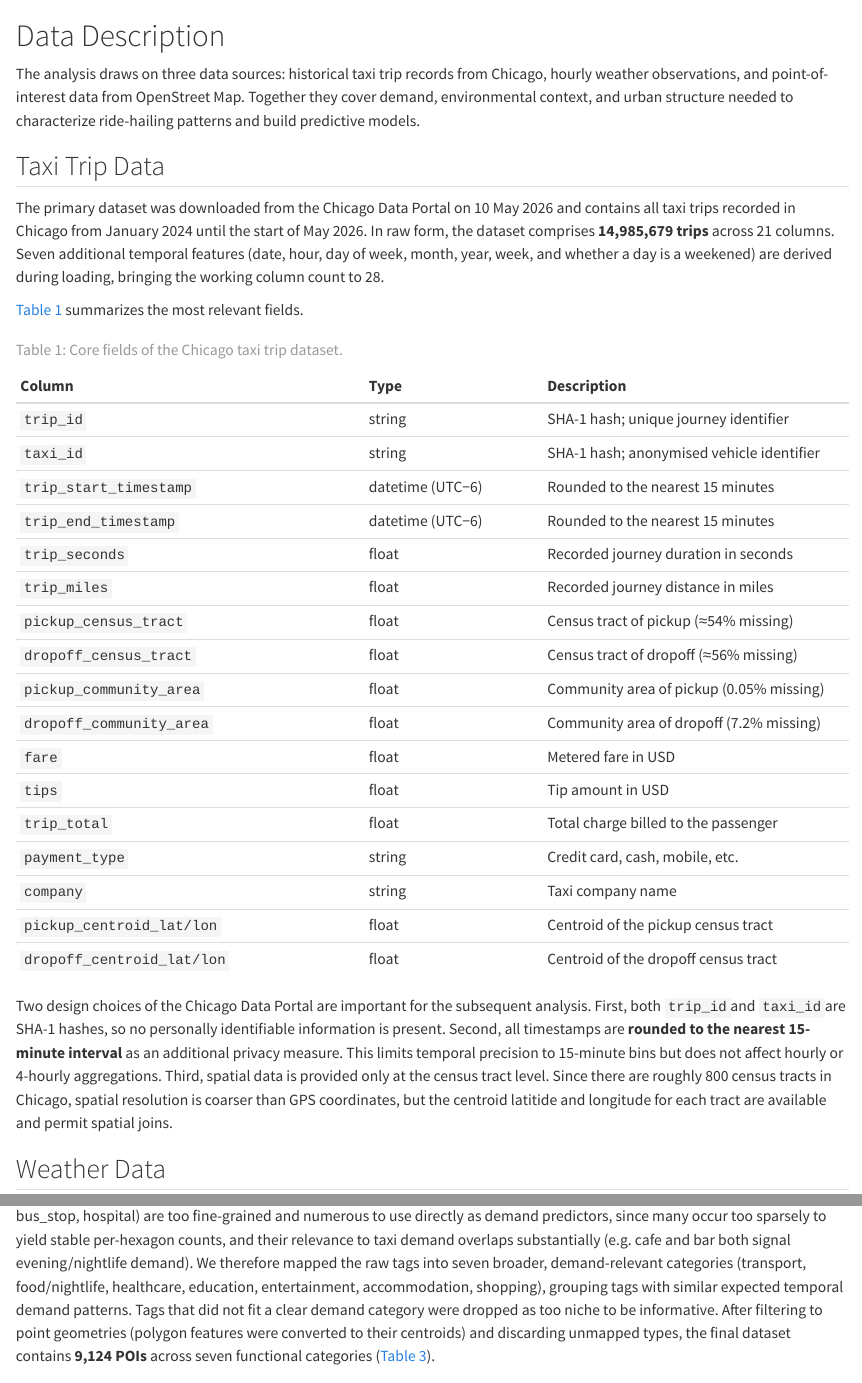
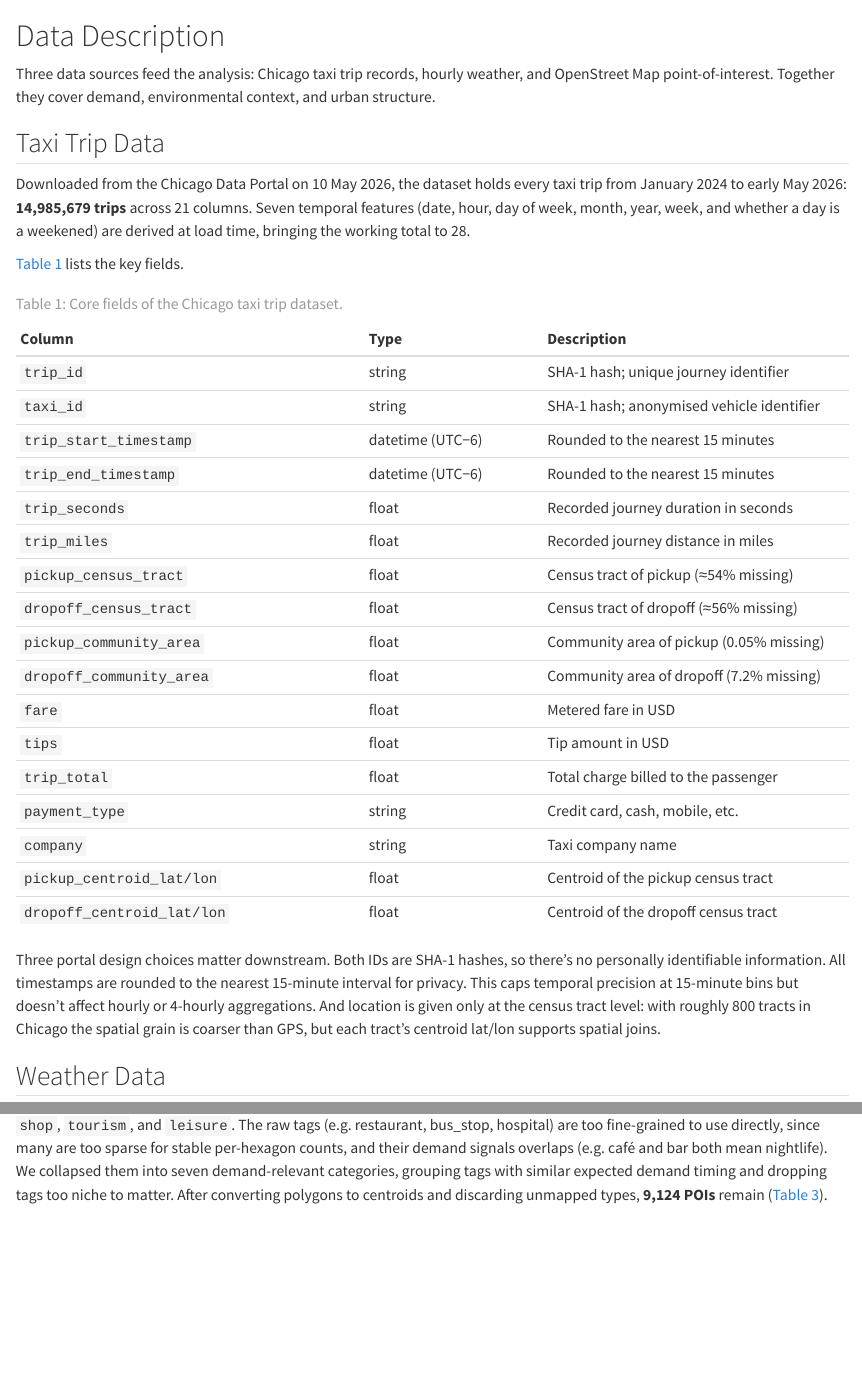
Before and after one commit to timoerc/AAA26-Chicago-Mobility, a Quarto document (report/sections/02-data-description.qmd): the page in a window 1100 px wide, from its top, and a second part further down, joined at a grey line. Rendered offline with R 4.5, knitr and Pandoc in place of Quarto, with nearby package versions.

Commit message:
report: shortened data description

```diff
--- a/report/sections/02-data-description.qmd
+++ b/report/sections/02-data-description.qmd
@@ -1,15 +1,15 @@
 # Data Description
 
-The analysis draws on three data sources: historical taxi trip records from Chicago, hourly weather observations, and point-of-interest data from OpenStreet Map.
-Together they cover demand, environmental context, and urban structure needed to characterize ride-hailing patterns and build predictive models.
+Three data sources feed the analysis: Chicago taxi trip records, hourly weather, and OpenStreet Map point-of-interest.
+Together they cover demand, environmental context, and urban structure.
 
 ## Taxi Trip Data
 
-The primary dataset was downloaded from the Chicago Data Portal on 10 May 2026 and contains all taxi trips recorded in Chicago from January 2024 until the start of May 2026.
-In raw form, the dataset comprises **14,985,679 trips** across 21 columns.
-Seven additional temporal features (date, hour, day of week, month, year, week, and whether a day is a weekened) are derived during loading, bringing the working column count to 28.
+Downloaded from the Chicago Data Portal on 10 May 2026, the dataset holds every taxi trip from January 2024 to early May 2026:
+ **14,985,679 trips** across 21 columns.
+Seven temporal features (date, hour, day of week, month, year, week, and whether a day is a weekened) are derived at load time, bringing the working total to 28.
 
-@tbl-taxi-columns summarizes the most relevant fields.
+@tbl-taxi-columns lists the key fields.
 
  | Column | Type | Description |
 |:--------------------------------|:----------------|:----------------------------|
@@ -33,10 +33,11 @@
 
 : Core fields of the Chicago taxi trip dataset. {#tbl-taxi-columns}
 
-Two design choices of the Chicago Data Portal are important for the subsequent analysis. First, both `trip_id`and `taxi_id`are SHA-1 hashes, so no personally identifiable information is present.
-Second, all timestamps are **rounded to the nearest 15-minute interval** as an additional privacy measure.
-This limits temporal precision to 15-minute bins but does not affect hourly or 4-hourly aggregations.
-Third, spatial data is provided only at the census tract level.
-Since there are roughly 800 census tracts in Chicago, spatial resolution is coarser than GPS coordinates, but the centroid latitide and longitude for each tract are available and permit spatial joins.
+Three portal design choices matter downstream.
+Both IDs are SHA-1 hashes, so there's no personally identifiable information.
+All timestamps are rounded to the nearest 15-minute interval for privacy.
+This caps temporal precision at 15-minute bins but doesn't affect hourly or 4-hourly aggregations.
+And location is given only at the census tract level:
+with roughly 800 tracts in Chicago  the spatial grain is coarser than GPS, but each tract's centroid lat/lon supports spatial joins.
 
 ## Weather Data
@@ -70,2 +68,0 @@
-The raw OSM tag values (e.g. restaurant, bus_stop, hospital) are too fine-grained and numerous to use directly as demand predictors, since many occur too sparsely to yield stable per-hexagon counts, and their relevance to taxi demand overlaps substantially (e.g. cafe and bar both signal evening/nightlife demand). We therefore mapped the raw tags into seven broader, demand-relevant categories (transport, food/nightlife, healthcare, education, entertainment, accommodation, shopping), grouping tags with similar expected temporal demand patterns. Tags that did not fit a clear demand category were dropped as too niche to be informative.
-After filtering to point geometries (polygon features were converted to their centroids) and discarding unmapped types, the final dataset contains **9,124 POIs** across seven functional categories (@tbl-poi-categories).
@@ -72,3 +70,6 @@
+The raw tags (e.g. restaurant, bus_stop, hospital) are too fine-grained to use directly, since many are too sparse for stable per-hexagon counts, and their demand signals overlaps (e.g. café and bar both mean nightlife).
+We collapsed them into seven demand-relevant categories, grouping tags with similar expected demand timing and dropping tags too niche to matter.
+After converting  polygons to centroids and discarding unmapped types, **9,124 POIs** remain (@tbl-poi-categories).
 
 | Category | Count | Examples |
 |---|---|---|
```
Also changed, not shown: report/sections/02-data-description.qmd (20 more changed lines).
